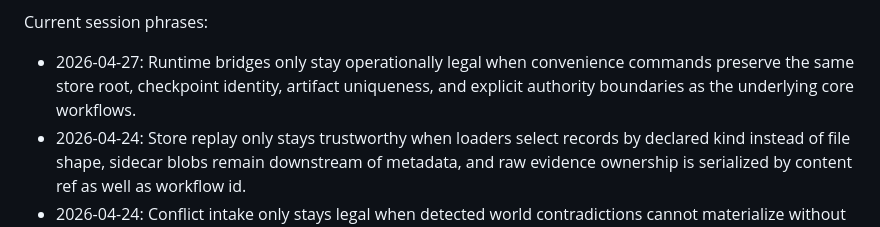
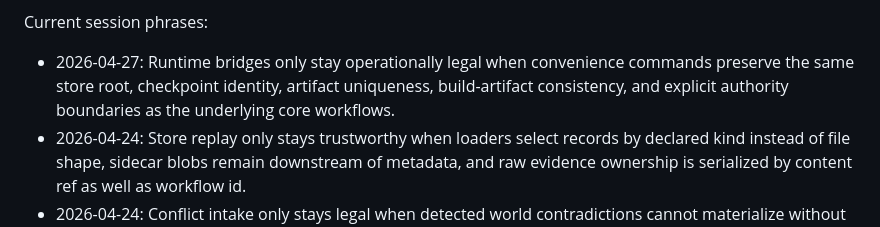
Before and after one commit to Glucksberg/cristalina-v4, a Markdown page: AGENTS.md, the part around the change. Drawn GitHub-style.

Commit message:
docs: refine runtime bridge session phrase

```diff
--- a/AGENTS.md
+++ b/AGENTS.md
@@ -89,7 +89,7 @@ Rules:
 
 Current session phrases:
 
-- 2026-04-27: Runtime bridges only stay operationally legal when convenience commands preserve the same store root, checkpoint identity, artifact uniqueness, and explicit authority boundaries as the underlying core workflows.
+- 2026-04-27: Runtime bridges only stay operationally legal when convenience commands preserve the same store root, checkpoint identity, artifact uniqueness, build-artifact consistency, and explicit authority boundaries as the underlying core workflows.
 - 2026-04-24: Store replay only stays trustworthy when loaders select records by declared kind instead of file shape, sidecar blobs remain downstream of metadata, and raw evidence ownership is serialized by content ref as well as workflow id.
 - 2026-04-24: Conflict intake only stays legal when detected world contradictions cannot materialize without explicit contradiction records, and resolution application reauthenticates owner or system authority before mutating world truth.
 - 2026-04-24: Projection boundaries only stay enforceable when direct manifest loads, flow-local replay, queue recovery, and reuse gates obey the same explicit consistency contract instead of treating derived artifacts as implicitly safe.
```
